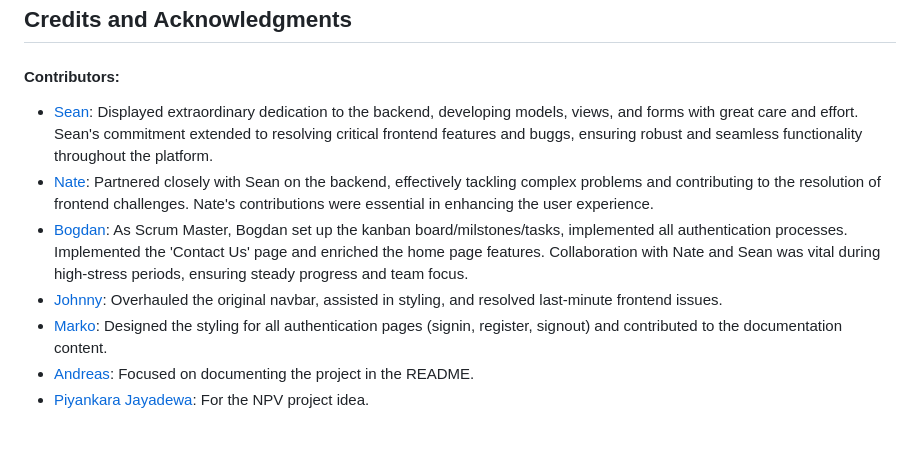
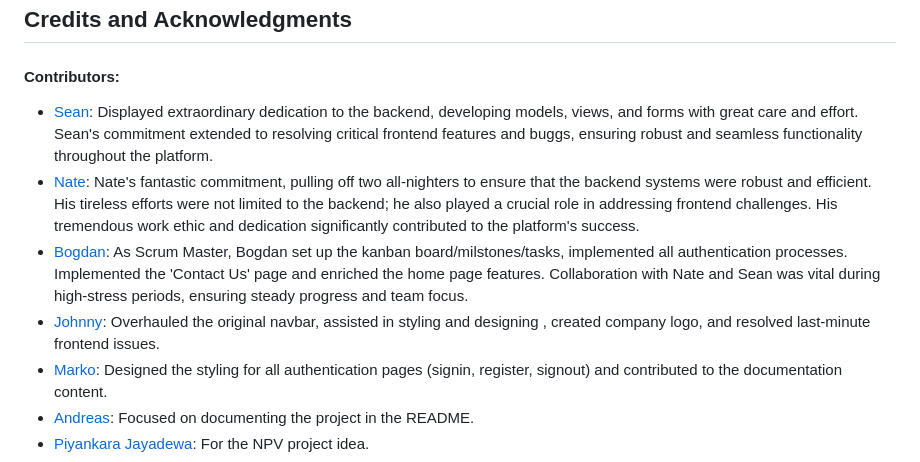
Before and after one commit to sean-meade/fund-frontier, a Markdown page: README.md, the part around the change. GitHub-like rendering; blank space fills up the shorter version.

```diff
--- a/README.md
+++ b/README.md
@@ -117,10 +117,10 @@ Welcome to Fund Frontier, a NPV Calculator designed to empower users in making i
 ## Credits and Acknowledgments
 
 #### Contributors:
-- [Sean](https://github.com/sean-meade): Displayed extraordinary dedication to the backend, developing models, views, and forms with great care and effort. Sean's commitment extended to resolving critical frontend features and buggs, ensuring robust and seamless functionality     throughout the platform.
-- [Nate](https://github.com/Redsskull): Partnered closely with Sean on the backend, effectively tackling complex problems and contributing to the resolution of frontend challenges. Nate's contributions were essential in enhancing the user experience.
-- [Bogdan](https://github.com/qburn93): As Scrum Master, Bogdan set up the kanban board/milstones/tasks, implemented all authentication processes. Implemented the 'Contact Us' page and enriched the home page features. Collaboration with Nate and Sean was vital     during high-stress periods, ensuring steady progress and team focus.
-- [Johnny](https://github.com/JohnnySonTrinh): Overhauled the original navbar, assisted in styling, and resolved last-minute frontend issues.
+- [Sean](https://github.com/sean-meade): Displayed extraordinary dedication to the backend, developing models, views, and forms with great care and effort. Sean's commitment extended to resolving critical frontend features and buggs, ensuring robust and seamless functionality throughout the platform.
+- [Nate](https://github.com/Redsskull): Nate's fantastic commitment, pulling off two all-nighters to ensure that the backend systems were robust and efficient. His tireless efforts were not limited to the backend; he also played a crucial role in addressing frontend challenges. His tremendous work ethic and dedication significantly contributed to the platform's success.
+- [Bogdan](https://github.com/qburn93): As Scrum Master, Bogdan set up the kanban board/milstones/tasks, implemented all authentication processes. Implemented the 'Contact Us' page and enriched the home page features. Collaboration with Nate and Sean was vital during high-stress periods, ensuring steady progress and team focus.
+- [Johnny](https://github.com/JohnnySonTrinh): Overhauled the original navbar, assisted in styling and designing , created company logo, and resolved last-minute frontend issues.
 - [Marko](https://github.com/markohautala): Designed the styling for all authentication pages (signin, register, signout) and contributed to the documentation content.
 - [Andreas](https://github.com/Jelenko76): Focused on documenting the project in the README.
 - [Piyankara Jayadewa](https://github.com/PJDEVEX): For the NPV project idea.
```
